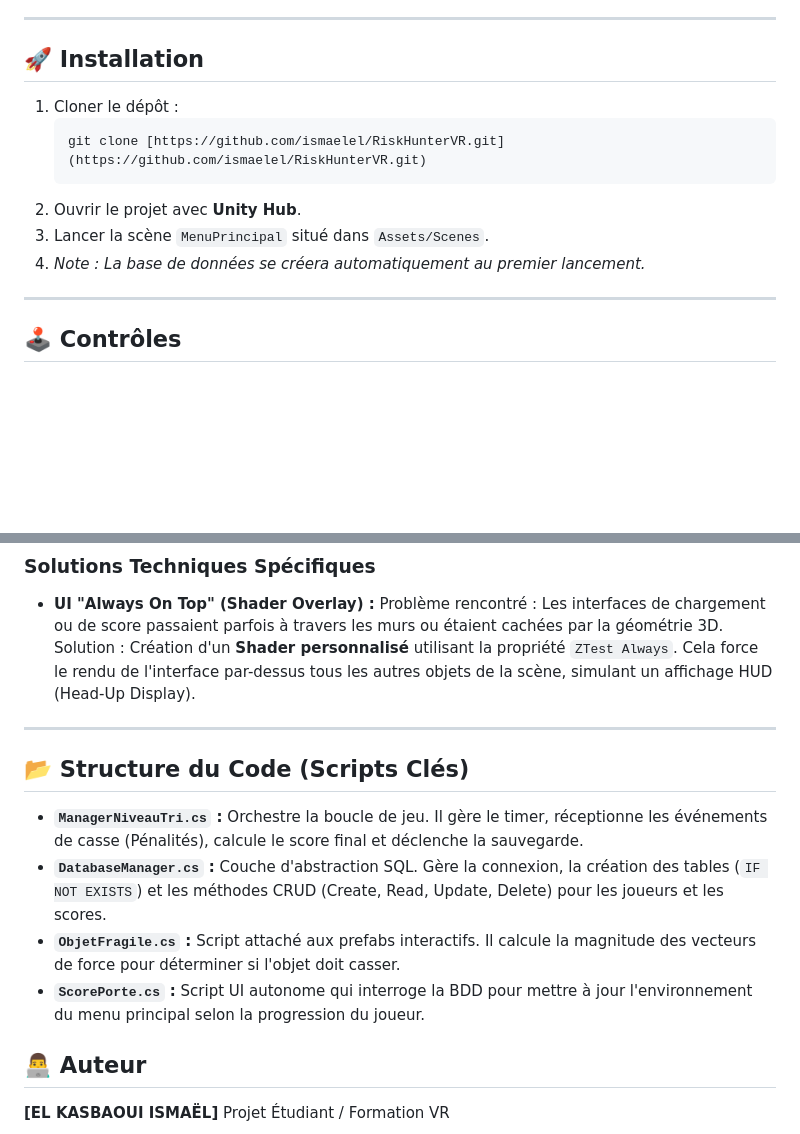
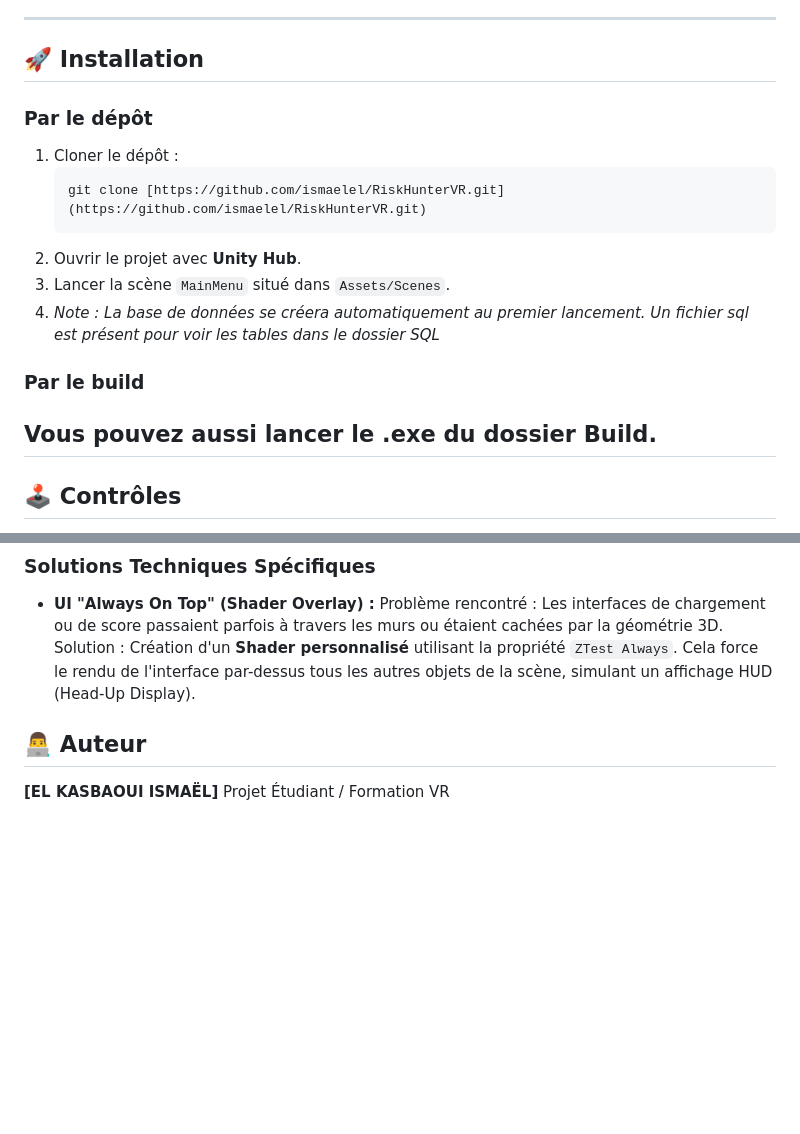
Before and after one commit to ismaelel/RiskHunterVR, a Markdown page: README.md, 2 parts joined by grey strips. Rendered like a GitHub page; blank space fills up the shorter version.

Commit message:
edit readme + add build

````diff
--- a/README.md
+++ b/README.md
@@ -6,14 +6,19 @@
 
 ## 🚀 Installation
 
+### Par le dépôt
+
 1.  Cloner le dépôt :
     ```bash
     git clone [https://github.com/ismaelel/RiskHunterVR.git](https://github.com/ismaelel/RiskHunterVR.git)
     ```
 2.  Ouvrir le projet avec **Unity Hub**.
-3.  Lancer la scène `MenuPrincipal` situé dans `Assets/Scenes`.
-4.  *Note : La base de données se créera automatiquement au premier lancement.*
+3.  Lancer la scène `MainMenu` situé dans `Assets/Scenes`.
+4.  *Note : La base de données se créera automatiquement au premier lancement. Un fichier sql est présent pour voir les tables dans le dossier SQL*
 
+### Par le build
+
+Vous pouvez aussi lancer le .exe du dossier Build.
 ---
 
 ## 🕹️ Contrôles
@@ -68,15 +73,6 @@ Pour la gestion des données, nous avons opté pour une architecture **locale (S
 * **UI "Always On Top" (Shader Overlay) :** Problème rencontré : Les interfaces de chargement ou de score passaient parfois à travers les murs ou étaient cachées par la géométrie 3D.
     Solution : Création d'un **Shader personnalisé** utilisant la propriété `ZTest Always`. Cela force le rendu de l'interface par-dessus tous les autres objets de la scène, simulant un affichage HUD (Head-Up Display).
 
----
-
-## 📂 Structure du Code (Scripts Clés)
-
-* **`ManagerNiveauTri.cs` :** Orchestre la boucle de jeu. Il gère le timer, réceptionne les événements de casse (Pénalités), calcule le score final et déclenche la sauvegarde.
-* **`DatabaseManager.cs` :** Couche d'abstraction SQL. Gère la connexion, la création des tables (`IF NOT EXISTS`) et les méthodes CRUD (Create, Read, Update, Delete) pour les joueurs et les scores.
-* **`ObjetFragile.cs` :** Script attaché aux prefabs interactifs. Il calcule la magnitude des vecteurs de force pour déterminer si l'objet doit casser.
-* **`ScorePorte.cs` :** Script UI autonome qui interroge la BDD pour mettre à jour l'environnement du menu principal selon la progression du joueur.
-
 
 
 ## 👨‍💻 Auteur
````
